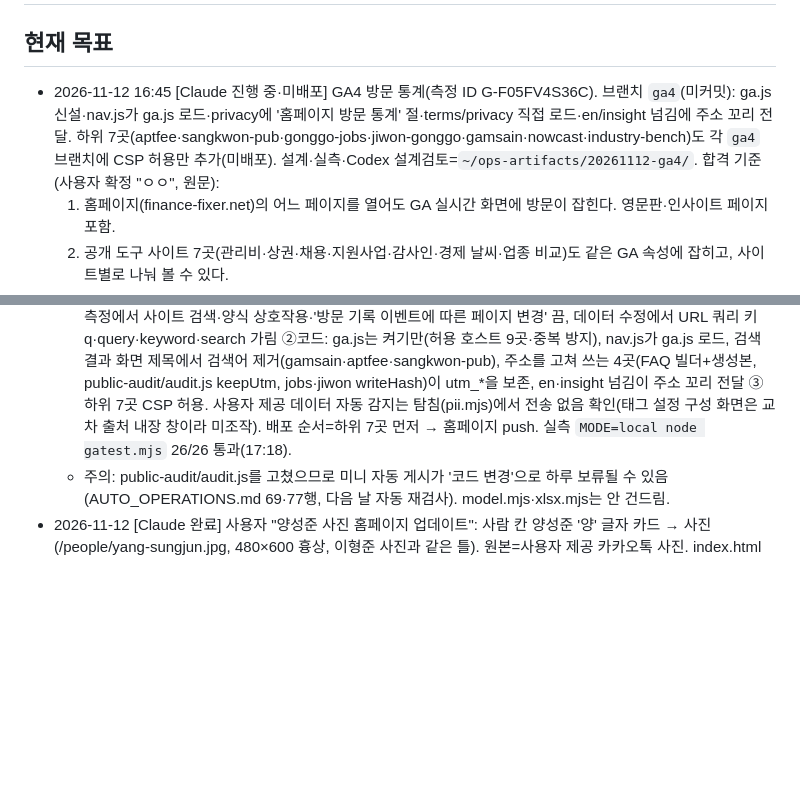
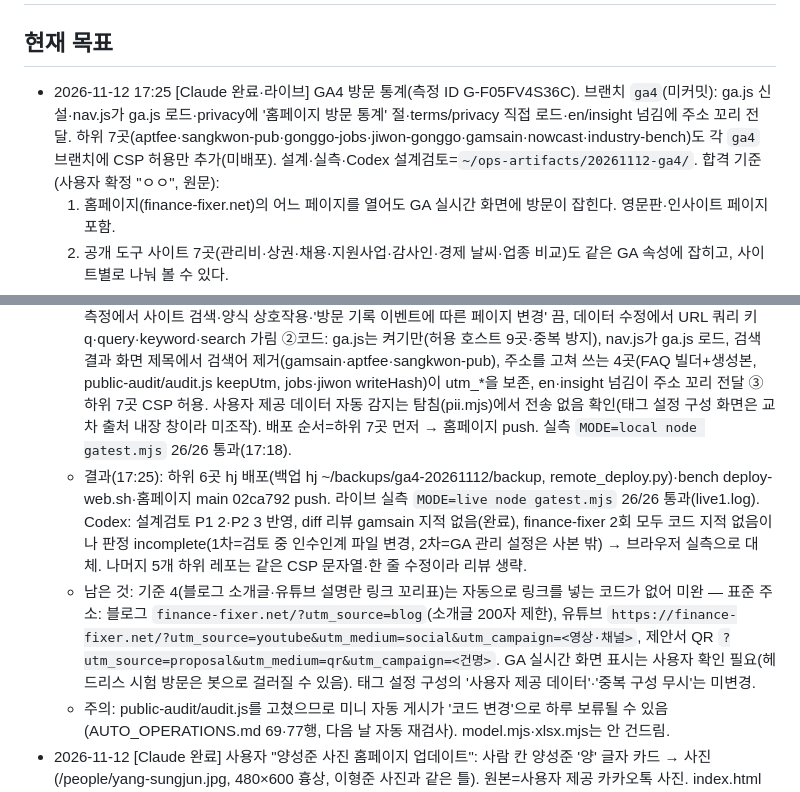
Before and after one commit to h6nwt5tv4m-byte/finance-fixer, a Markdown page: .ai-handoff.md, 2 parts joined by grey strips. GitHub-like rendering; blank space fills up the shorter version.

Commit message:
인수인계: GA4 방문 통계 배포·라이브 실측 기록
Co-Authored-By: Claude Fable 5.2 <noreply@anthropic.com>

```diff
--- a/.ai-handoff.md
+++ b/.ai-handoff.md
@@ -1,7 +1,7 @@
 # finance-fixer — 재무해결사 홈페이지 (GitHub Pages)
 
 ## 현재 목표
-- 2026-11-12 16:45 [Claude 진행 중·미배포] GA4 방문 통계(측정 ID G-F05FV4S36C). 브랜치 `ga4`(미커밋): ga.js 신설·nav.js가 ga.js 로드·privacy에 '홈페이지 방문 통계' 절·terms/privacy 직접 로드·en/insight 넘김에 주소 꼬리 전달. 하위 7곳(aptfee·sangkwon-pub·gonggo-jobs·jiwon-gonggo·gamsain·nowcast·industry-bench)도 각 `ga4` 브랜치에 CSP 허용만 추가(미배포). 설계·실측·Codex 설계검토=`~/ops-artifacts/20261112-ga4/`. 합격 기준(사용자 확정 "ㅇㅇ", 원문):
+- 2026-11-12 17:25 [Claude 완료·라이브] GA4 방문 통계(측정 ID G-F05FV4S36C). 브랜치 `ga4`(미커밋): ga.js 신설·nav.js가 ga.js 로드·privacy에 '홈페이지 방문 통계' 절·terms/privacy 직접 로드·en/insight 넘김에 주소 꼬리 전달. 하위 7곳(aptfee·sangkwon-pub·gonggo-jobs·jiwon-gonggo·gamsain·nowcast·industry-bench)도 각 `ga4` 브랜치에 CSP 허용만 추가(미배포). 설계·실측·Codex 설계검토=`~/ops-artifacts/20261112-ga4/`. 합격 기준(사용자 확정 "ㅇㅇ", 원문):
   1. 홈페이지(finance-fixer.net)의 어느 페이지를 열어도 GA 실시간 화면에 방문이 잡힌다. 영문판·인사이트 페이지 포함.
   2. 공개 도구 사이트 7곳(관리비·상권·채용·지원사업·감사인·경제 날씨·업종 비교)도 같은 GA 속성에 잡히고, 사이트별로 나눠 볼 수 있다.
   3. 링크에 꼬리표(UTM)를 붙여 들어오면 GA에서 출처·캠페인이 그 이름대로 보인다.
@@ -10,6 +10,8 @@
   - 엣지: GA가 광고 차단 등으로 안 떠도 메뉴·도구는 평소대로 동작한다. 꼬리표가 붙은 주소로 들어와도 페이지가 정상으로 열린다.
   - 하면 안 되는 것: 로그인 사이트(정산플랫폼·수임관리·콜리스트)에 설치, 이름·연락처 같은 개인 식별 정보 전송, 유튜브 업로더 방침 문구 변경.
   - 설계 확정(17:20): 이 측정 ID의 태그는 페이지 쪽 config 덮어쓰기(page_location·page_title·send_page_view)를 무시함(exp.mjs 실측, gtag/js의 vtp_ignoreDupeGtagConfigCalls). 그래서 ①GA 관리 화면(Claude가 Safari로 조작, 저장·반영 실측): 향상된 측정에서 사이트 검색·양식 상호작용·'방문 기록 이벤트에 따른 페이지 변경' 끔, 데이터 수정에서 URL 쿼리 키 q·query·keyword·search 가림 ②코드: ga.js는 켜기만(허용 호스트 9곳·중복 방지), nav.js가 ga.js 로드, 검색 결과 화면 제목에서 검색어 제거(gamsain·aptfee·sangkwon-pub), 주소를 고쳐 쓰는 4곳(FAQ 빌더+생성본, public-audit/audit.js keepUtm, jobs·jiwon writeHash)이 utm_*을 보존, en·insight 넘김이 주소 꼬리 전달 ③하위 7곳 CSP 허용. 사용자 제공 데이터 자동 감지는 탐침(pii.mjs)에서 전송 없음 확인(태그 설정 구성 화면은 교차 출처 내장 창이라 미조작). 배포 순서=하위 7곳 먼저 → 홈페이지 push. 실측 `MODE=local node gatest.mjs` 26/26 통과(17:18).
+  - 결과(17:25): 하위 6곳 hj 배포(백업 hj ~/backups/ga4-20261112/backup, remote_deploy.py)·bench deploy-web.sh·홈페이지 main 02ca792 push. 라이브 실측 `MODE=live node gatest.mjs` 26/26 통과(live1.log). Codex: 설계검토 P1 2·P2 3 반영, diff 리뷰 gamsain 지적 없음(완료), finance-fixer 2회 모두 코드 지적 없음이나 판정 incomplete(1차=검토 중 인수인계 파일 변경, 2차=GA 관리 설정은 사본 밖) → 브라우저 실측으로 대체. 나머지 5개 하위 레포는 같은 CSP 문자열·한 줄 수정이라 리뷰 생략.
+  - 남은 것: 기준 4(블로그 소개글·유튜브 설명란 링크 꼬리표)는 자동으로 링크를 넣는 코드가 없어 미완 — 표준 주소: 블로그 `finance-fixer.net/?utm_source=blog`(소개글 200자 제한), 유튜브 `https://finance-fixer.net/?utm_source=youtube&utm_medium=social&utm_campaign=<영상·채널>`, 제안서 QR `?utm_source=proposal&utm_medium=qr&utm_campaign=<건명>`. GA 실시간 화면 표시는 사용자 확인 필요(헤드리스 시험 방문은 봇으로 걸러질 수 있음). 태그 설정 구성의 '사용자 제공 데이터'·'중복 구성 무시'는 미변경.
   - 주의: public-audit/audit.js를 고쳤으므로 미니 자동 게시가 '코드 변경'으로 하루 보류될 수 있음(AUTO_OPERATIONS.md 69·77행, 다음 날 자동 재검사). model.mjs·xlsx.mjs는 안 건드림.
 - 2026-11-12 [Claude 완료] 사용자 "양성준 사진 홈페이지 업데이트": 사람 칸 양성준 '양' 글자 카드 → 사진(/people/yang-sungjun.jpg, 480×600 흉상, 이형준 사진과 같은 틀). 원본=사용자 제공 카카오톡 사진. index.html 한 줄+이미지 1개, Codex 리뷰 생략(한 줄 수정).
 - 2026-11-10 [Claude] 논어 쓰기 웹 /hanja/ 신설 + 도구 메뉴 13곳·홈 #tools·sitemap. 합격 기준(사용자 확정 "ㅇㅇ", 원문):
```
